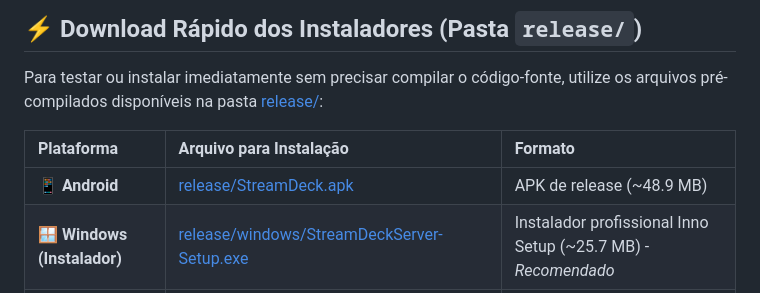
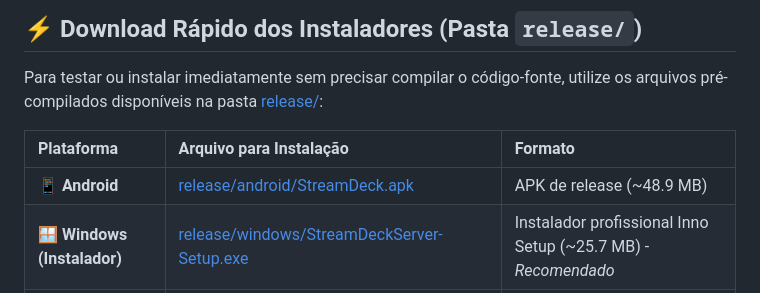
Before and after one commit to Gustavornd/keyboard_app, a Markdown page: README.md, the part around the change. Drawn GitHub-style.

Commit message:
doc: README.md fix

```diff
--- a/README.md
+++ b/README.md
@@ -12,7 +12,7 @@ Para testar ou instalar imediatamente sem precisar compilar o código-fonte, uti
 
 | Plataforma | Arquivo para Instalação | Formato |
 | :--- | :--- | :--- |
-| 📱 **Android** | [release/StreamDeck.apk](release/android/StreamDeck.apk) | APK de release (~48.9 MB) |
+| 📱 **Android** | [release/android/StreamDeck.apk](release/android/StreamDeck.apk) | APK de release (~48.9 MB) |
 | 🪟 **Windows (Instalador)** | [release/windows/StreamDeckServer-Setup.exe](release/windows/StreamDeckServer-Setup.exe) | Instalador profissional Inno Setup (~25.7 MB) - *Recomendado* |
 | 🪟 **Windows (Portátil)** | [release/windows/StreamDeckServer.exe](release/windows/StreamDeckServer.exe) | Executável portátil standalone (~35.0 MB) |
 | 🪟 **Windows (Zip)** | [release/windows/StreamDeckServer-Windows.zip](release/windows/StreamDeckServer-Windows.zip) | Arquivo zip compactado (~34.7 MB) |
```
